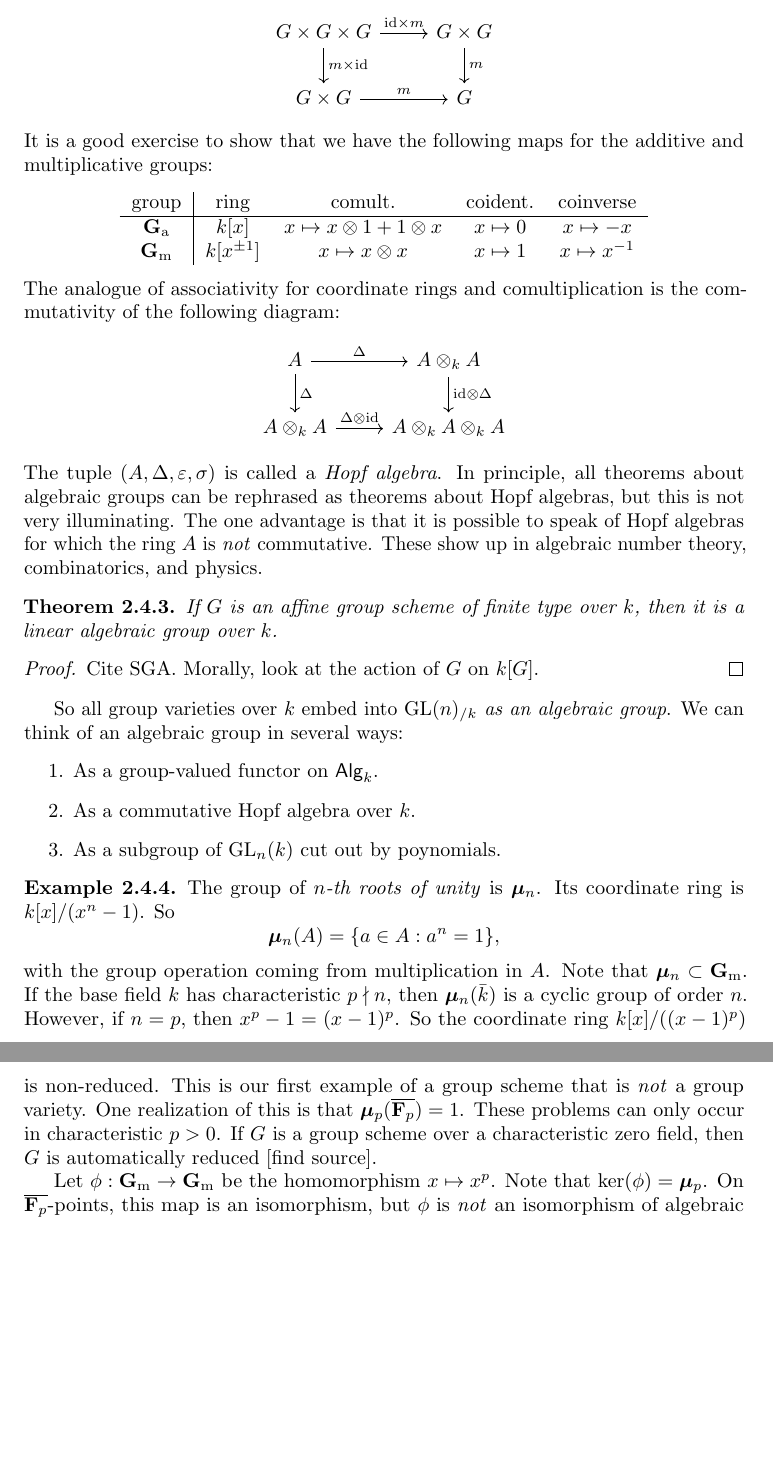
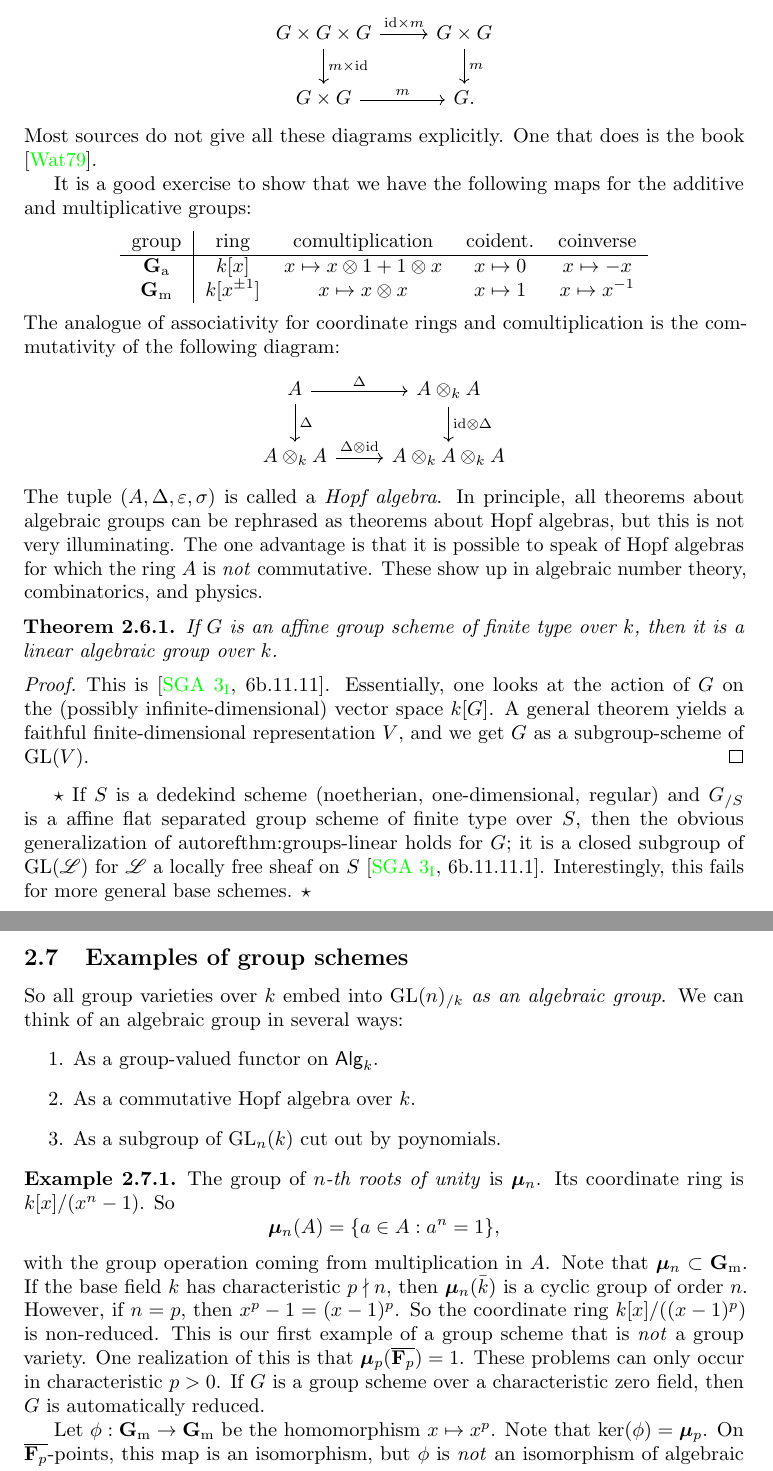
Before and after one commit to dkmiller/algebraic-groups, a LaTeX document (6490.tex, which reads 2_Lie-algebras.tex): two parts of pages 12 and 13 of 14 before the commit and two parts of pages 12 and 13 of 15 after it, joined at a grey line, cut so that both start at the same text, the shorter picture padded with empty space. Compiled offline with pdfLaTeX.

Commit message:
cleaned stuff up

```diff
--- a/2_Lie-algebras.tex
+++ b/2_Lie-algebras.tex
@@ -370,13 +382,16 @@ can be phrased by the commutativity of diagrams like
   G\times G\times G \ar[r, "\id\times m"] \ar[d, "m\times \id"]
     & G\times G \ar[d, "m"] \\
   G\times G \ar[r, "m"]
-    & G
+    & G .
 \end{tikzcd}\]
+Most sources do not give all these diagrams explicitly. One that does is
+the book \cite{waterhouse-1979}.
+
 It is a good exercise to show that we have the following maps for the additive
 and multiplicative groups:
 \begin{center}
 \begin{tabular}{c|cccc}
-group & ring & comult. & coident. & coinverse \\ \hline
+group & ring & comultiplication & coident. & coinverse \\ \hline
 $\Ga$ & $k[x]$ & $x\mapsto x\otimes 1+1\otimes x$ & $x\mapsto 0$ & $x\mapsto -x$ \\
 $\Gm$ & $k[x^{\pm 1}]$ & $x\mapsto x\otimes x$ & $x\mapsto 1$ & $x\mapsto x^{-1}$
 \end{tabular}
@@ -396,13 +411,31 @@ that it is possible to speak of Hopf algebras for which the ring $A$ is
 \emph{not} commutative. These show up in algebraic number theory, combinatorics,
 and physics.
 
-\begin{theorem}
+\begin{theorem}\label{thm:groups-linear}
 If $G$ is an affine group scheme of finite type over $k$, then it is a
 linear algebraic group over $k$.
 \end{theorem}
 \begin{proof}
-Cite SGA. Morally, look at the action of $G$ on $k[G]$.
+This is \cite[6b.11.11]{sga3-i}. Essentially, one looks at the action of $G$
+on the (possibly infinite-dimensional) vector space $k[G]$. A general theorem
+yields a faithful finite-dimensional representation $V$, and we get $G$ as a
+subgroup-scheme of $\GL(V)$.
 \end{proof}
+
+\begin{hard}
+If $S$ is a dedekind scheme (noetherian, one-dimensional, regular) and $G_{/S}$
+is a affine flat separated group scheme of finite type over $S$, then the
+obvious generalization of autoref{thm:groups-linear} holds for $G$; it is a
+closed subgroup of $\GL(\sL)$ for $\sL$ a locally free sheaf on $S$
+\cite[6b.11.11.1]{sga3-i}.
+Interestingly, this fails for more general base schemes.
+\end{hard}
+
+
+
+
+
+\subsection{Examples of group schemes}
 
 So all group varieties over $k$ embed into $\GL(n)_{/k}$ \emph{as an algebraic
 group}. We can think of an algebraic group in several ways:
@@ -426,7 +459,7 @@ $k[x]/((x-1)^p)$ is non-reduced. This is our first example of a group scheme
 that is \emph{not} a group variety. One realization of this is that
 $\dmu_p(\overline{\dF_p})=1$. These problems can only occur in characteristic
 $p>0$. If $G$ is a group scheme over a characteristic zero field, then
-$G$ is automatically reduced [find source].
+$G$ is automatically reduced.
 
 Let $\phi:\Gm\to \Gm$ be the homomorphism $x\mapsto x^p$. Note that
 $\ker(\phi)=\dmu_p$. On $\overline{\dF_p}$-points, this map is an isomorphism,
```
Also changed, not shown: 6490.bib (+10 -0 lines), 2_Lie-algebras.tex (12 more changed lines).
